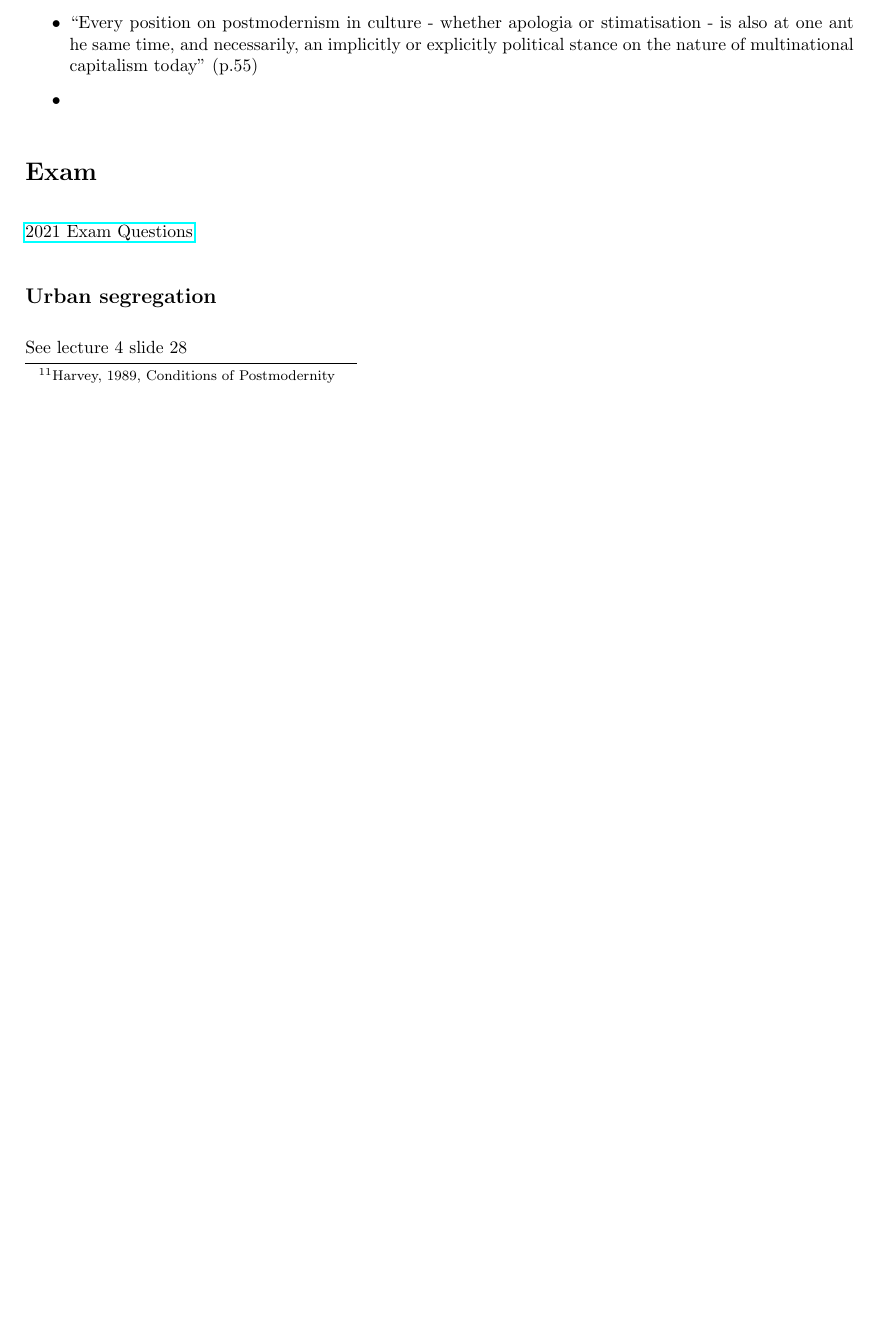
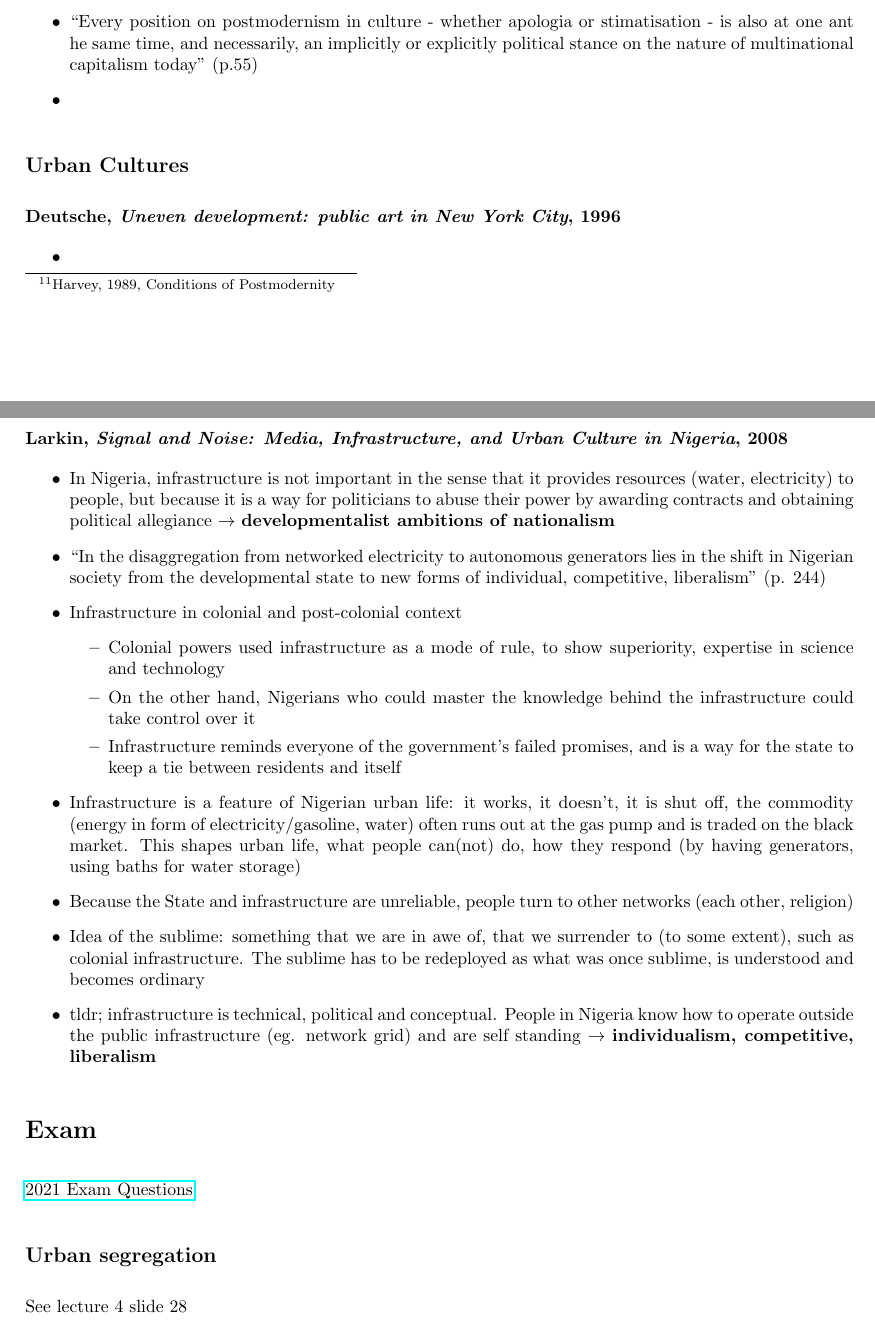
Before and after one commit to carlahy/4cities, a LaTeX document (s1/UrbanSocialGeo/notes.tex): part of page 45 of 45 before the commit and two parts of pages 46 and 47 of 47 after it, the two joined at a grey line, cut so that both start at the same text, the shorter picture padded with empty space. Compiled offline with pdfLaTeX.

Commit message:
Various notes; Urban social geography reading notes lecture 7

```diff
--- a/s1/UrbanSocialGeo/notes.tex
+++ b/s1/UrbanSocialGeo/notes.tex
@@ -1139,6 +1139,28 @@ Research on informality and everyday life, and related concerns, has enormously
 	\1
 \end{outline}
 
+\subsection{Urban Cultures}
+
+\subsubsection{Deutsche, \textit{Uneven development: public art in New York City}, 1996}
+
+\begin{outline}
+	\1
+\end{outline}
+
+\subsubsection{Larkin, \textit{Signal and Noise: Media, Infrastructure, and Urban Culture in Nigeria}, 2008}
+
+\begin{outline}
+	\1 In Nigeria, infrastructure is not important in the sense that it provides resources (water, electricity) to people, but because it is a way for politicians to abuse their power by awarding contracts and obtaining political allegiance $\rightarrow$ \textbf{developmentalist ambitions of nationalism}
+	\1 ``In the disaggregation from networked electricity to autonomous generators lies in the shift in Nigerian society from the developmental state to new forms of individual, competitive, liberalism'' (p. 244)
+	\1 Infrastructure in colonial and post-colonial context
+		\2 Colonial powers used infrastructure as a mode of rule, to show superiority, expertise in science and technology
+		\2 On the other hand, Nigerians who could master the knowledge behind the infrastructure could take control over it
+		\2 Infrastructure reminds everyone of the government's failed promises, and is a way for the state to keep a tie between residents and itself
+	\1 Infrastructure is a feature of Nigerian urban life: it works, it doesn't, it is shut off, the commodity (energy in form of electricity/gasoline, water) often runs out at the gas pump and is traded on the black market. This shapes urban life, what people can(not) do, how they respond (by having generators, using baths for water storage)
+	\1 Because the State and infrastructure are unreliable, people turn to other networks (each other, religion)
+	\1 Idea of the sublime: something that we are in awe of, that we surrender to (to some extent), such as colonial infrastructure. The sublime has to be redeployed as what was once sublime, is understood and becomes ordinary
+	\1 tldr; infrastructure is technical, political and conceptual. People in Nigeria know how to operate outside the public infrastructure (eg. network grid) and are self standing $\rightarrow$ \textbf{individualism, competitive, liberalism}
+\end{outline}
 
 %%%%%%%%%%%%%%%%%%%%%%%%%%%%%%%%%%%%%%%%%%%%%%%%%%%%
 %																		EXAM etc.
```
Also changed, not shown: s1/ECUW/paper/ecuw_paper_notes.tex (+1 -1 lines), s1/UrbanEcoGeo/notes.tex (+2 -0 lines), s1/UrbanSocialGeo/notes.tex (2 more changed lines).
